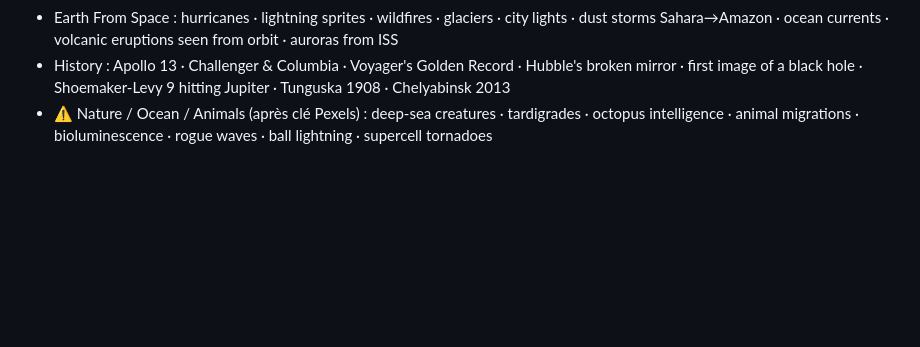
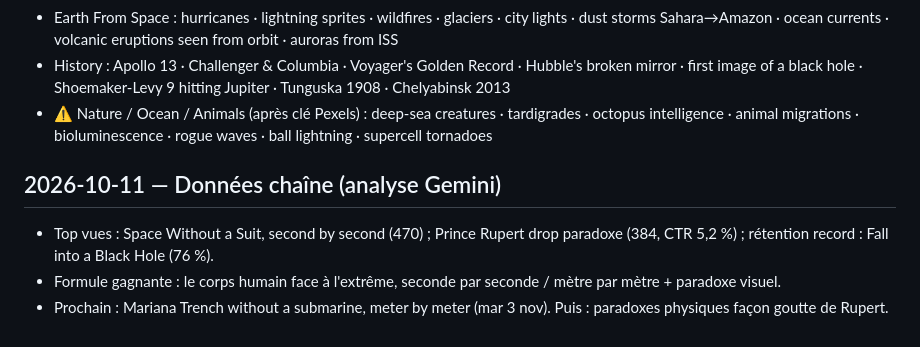
Before and after one commit to sebastien311984-bot/youtube-studio, a Markdown page: channels/oddly-logical/TOPICS.md, the part around the change. GitHub-like rendering; blank space fills up the shorter version.

Commit message:
TOPICS : enseignements analytics + prochain sujet (#47)
Claude-Session: https://claude.ai/code/session_01FMJvH8eVzni5KfYC8HZtKQ

Co-authored-by: Claude <noreply@anthropic.com>

```diff
--- a/channels/oddly-logical/TOPICS.md
+++ b/channels/oddly-logical/TOPICS.md
@@ -57,3 +57,8 @@ Lun « What If… ? » · Mar « Explained » · Mer « Top 10 » · Jeu « Myst
 - Earth From Space : hurricanes · lightning sprites · wildfires · glaciers · city lights · dust storms Sahara→Amazon · ocean currents · volcanic eruptions seen from orbit · auroras from ISS
 - History : Apollo 13 · Challenger & Columbia · Voyager's Golden Record · Hubble's broken mirror · first image of a black hole · Shoemaker-Levy 9 hitting Jupiter · Tunguska 1908 · Chelyabinsk 2013
 - ⚠️ Nature / Ocean / Animals (après clé Pexels) : deep-sea creatures · tardigrades · octopus intelligence · animal migrations · bioluminescence · rogue waves · ball lightning · supercell tornadoes
+
+## 2026-10-11 — Données chaîne (analyse Gemini)
+- Top vues : Space Without a Suit, second by second (470) ; Prince Rupert drop paradoxe (384, CTR 5,2 %) ; rétention record : Fall into a Black Hole (76 %).
+- Formule gagnante : le corps humain face à l'extrême, seconde par seconde / mètre par mètre + paradoxe visuel.
+- Prochain : Mariana Trench without a submarine, meter by meter (mar 3 nov). Puis : paradoxes physiques façon goutte de Rupert.
```
